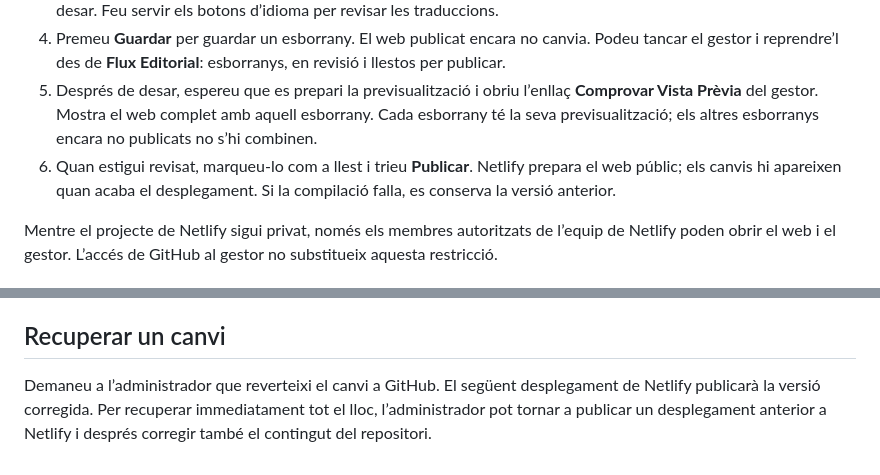
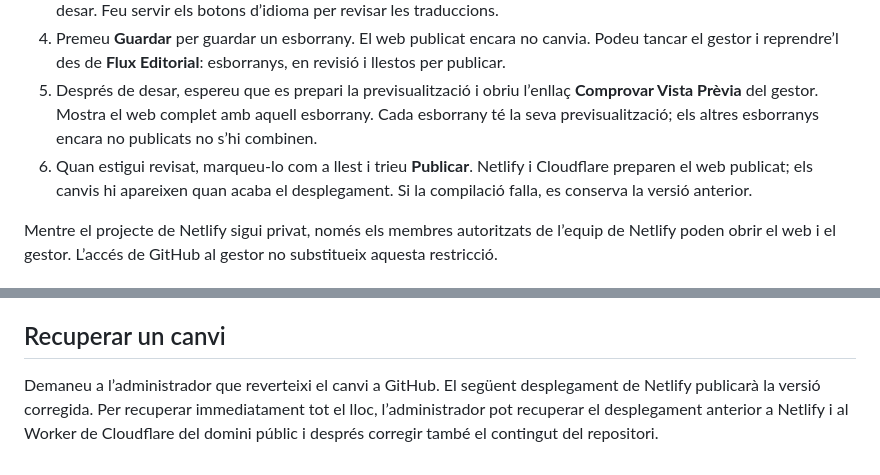
Before and after one commit to bibanez/miqueloliu, a Markdown page: GUIA-EDITORIAL.md, 2 parts joined by grey strips. GitHub-like rendering.

```diff
--- a/GUIA-EDITORIAL.md
+++ b/GUIA-EDITORIAL.md
@@ -7,7 +7,7 @@
 3. Trieu el contingut i feu els canvis. El panell de previsualització mostra els camps mentre editeu, fins i tot abans de desar. Feu servir els botons d’idioma per revisar les traduccions.
 4. Premeu **Guardar** per guardar un esborrany. El web publicat encara no canvia. Podeu tancar el gestor i reprendre’l des de **Flux Editorial**: esborranys, en revisió i llestos per publicar.
 5. Després de desar, espereu que es prepari la previsualització i obriu l’enllaç **Comprovar Vista Prèvia** del gestor. Mostra el web complet amb aquell esborrany. Cada esborrany té la seva previsualització; els altres esborranys encara no publicats no s’hi combinen.
-6. Quan estigui revisat, marqueu-lo com a llest i trieu **Publicar**. Netlify prepara el web públic; els canvis hi apareixen quan acaba el desplegament. Si la compilació falla, es conserva la versió anterior.
+6. Quan estigui revisat, marqueu-lo com a llest i trieu **Publicar**. Netlify i Cloudflare preparen el web publicat; els canvis hi apareixen quan acaba el desplegament. Si la compilació falla, es conserva la versió anterior.
 
 Mentre el projecte de Netlify sigui privat, només els membres autoritzats de l’equip de Netlify poden obrir el web i el gestor. L’accés de GitHub al gestor no substitueix aquesta restricció.
 
@@ -51,4 +51,4 @@ Pugeu imatges, PDF o fitxers d’àudio als camps corresponents. El límit de pu
 
 ## Recuperar un canvi
 
-Demaneu a l’administrador que reverteixi el canvi a GitHub. El següent desplegament de Netlify publicarà la versió corregida. Per recuperar immediatament tot el lloc, l’administrador pot tornar a publicar un desplegament anterior a Netlify i després corregir també el contingut del repositori.
+Demaneu a l’administrador que reverteixi el canvi a GitHub. El següent desplegament de Netlify publicarà la versió corregida. Per recuperar immediatament tot el lloc, l’administrador pot recuperar el desplegament anterior a Netlify i al Worker de Cloudflare del domini públic i després corregir també el contingut del repositori.
```
Also changed, not shown: CLAUDE.md (+2 -2 lines), ROLLOUT.md (+8 -5 lines).
